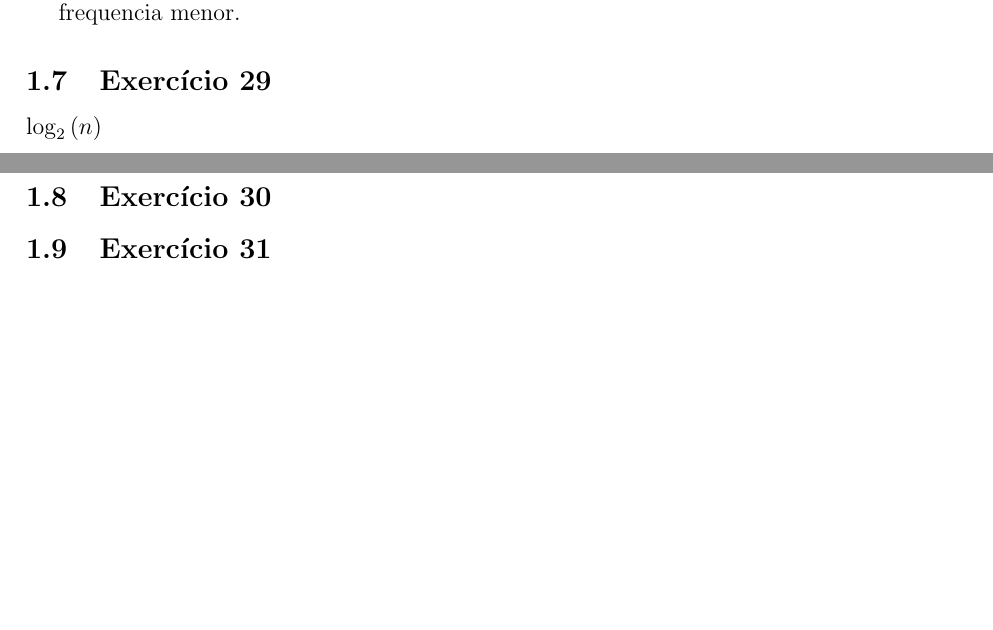
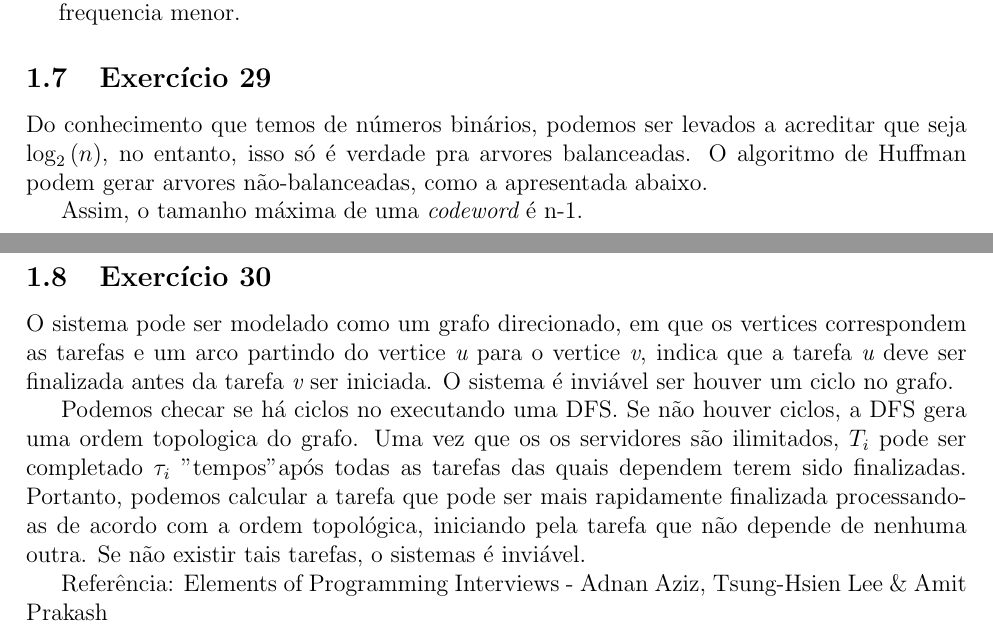
Before and after one commit to adorilson/algoritmos-stuff, a LaTeX document (exercicios_design_algoritmos/greedy/report.tex, which reads exercicios_design_algoritmos/greedy/greedy.tex): two parts of pages 3 and 4 of 4, joined at a grey line, cut so that both start at the same text, the shorter picture padded with empty space. Compiled offline with pdfLaTeX.

Commit message:
[greedy] Exercicio 30 e correção do 29

```diff
--- a/exercicios_design_algoritmos/greedy/greedy.tex
+++ b/exercicios_design_algoritmos/greedy/greedy.tex
@@ -151,8 +151,25 @@ código & 1 & 010   & 011   & 000     & 001   \\
 
 \subsection{Exercício 29}\label{sec:exer29}
 
-$\log _2 \left( n \right)$
+Do conhecimento que temos de números binários, podemos ser levados a acreditar que
+seja $\log _2 \left( n \right)$, no entanto, isso só é verdade pra arvores balanceadas.
+O algoritmo de Huffman podem gerar arvores não-balanceadas, como a apresentada abaixo.
+
+Assim, o tamanho máxima de uma {\it codeword} é n-1.
 
 \subsection{Exercício 30}\label{sec:exer30}
 
-\subsection{Exercício 31}\label{sec:exer31}
+O sistema pode ser modelado como um grafo direcionado, em que os vertices correspondem
+as tarefas e um arco partindo do vertice {\it u} para o vertice {\it v}, indica
+que a tarefa {\it u} deve ser finalizada antes da tarefa {\it v} ser iniciada. O
+sistema é inviável ser houver um ciclo no grafo.
+
+Podemos checar se há ciclos no executando uma DFS. Se não houver ciclos, a DFS
+gera uma ordem topologica do grafo. Uma vez que os os servidores são ilimitados,
+$T_{i}$ pode ser completado $\tau_i$ "tempos" após todas as tarefas das quais
+dependem terem sido finalizadas. Portanto, podemos calcular a tarefa que pode ser
+mais rapidamente finalizada processando-as de acordo com a ordem topológica,
+iniciando pela tarefa que não depende de nenhuma outra. Se não existir tais tarefas,
+o sistemas é inviável.
+
+Referência: Elements of Programming Interviews - Adnan Aziz, Tsung-Hsien Lee \& Amit Prakash
```
